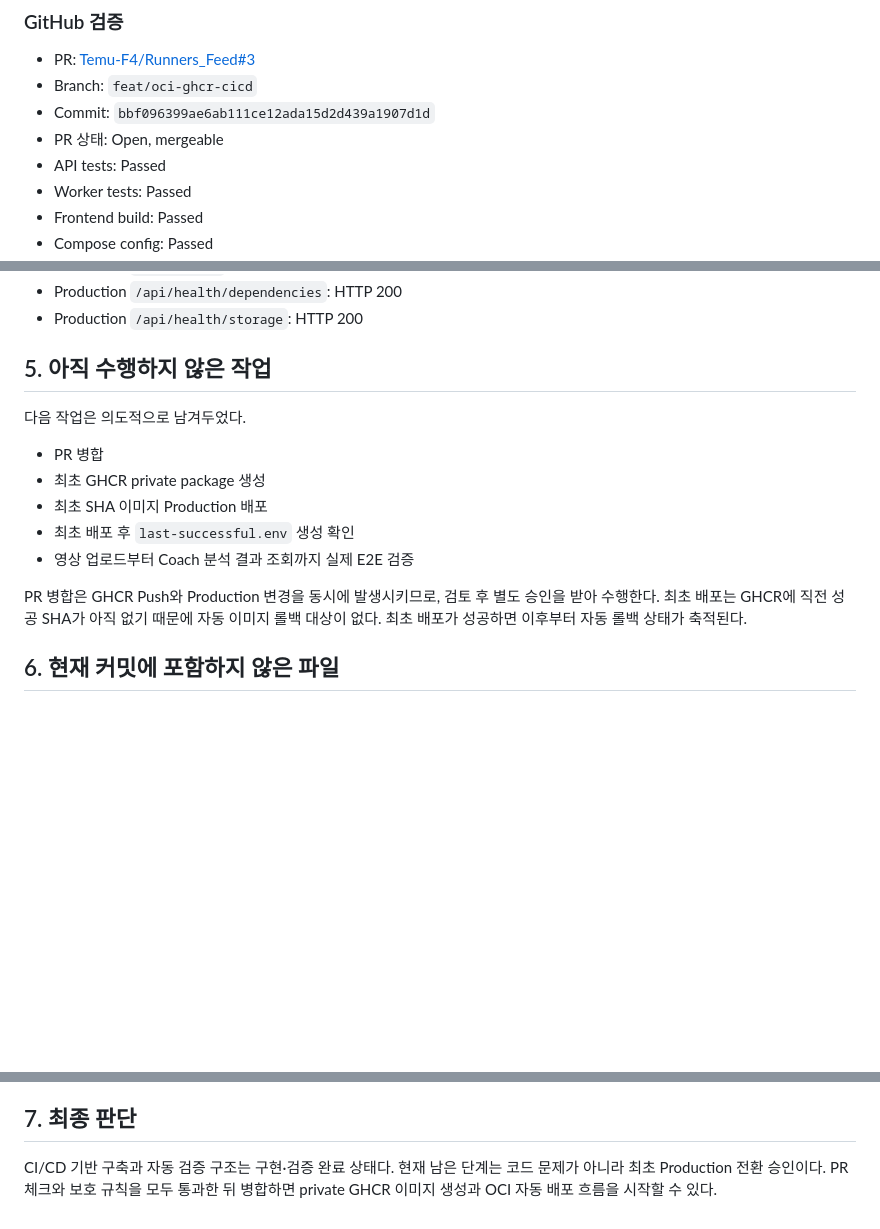
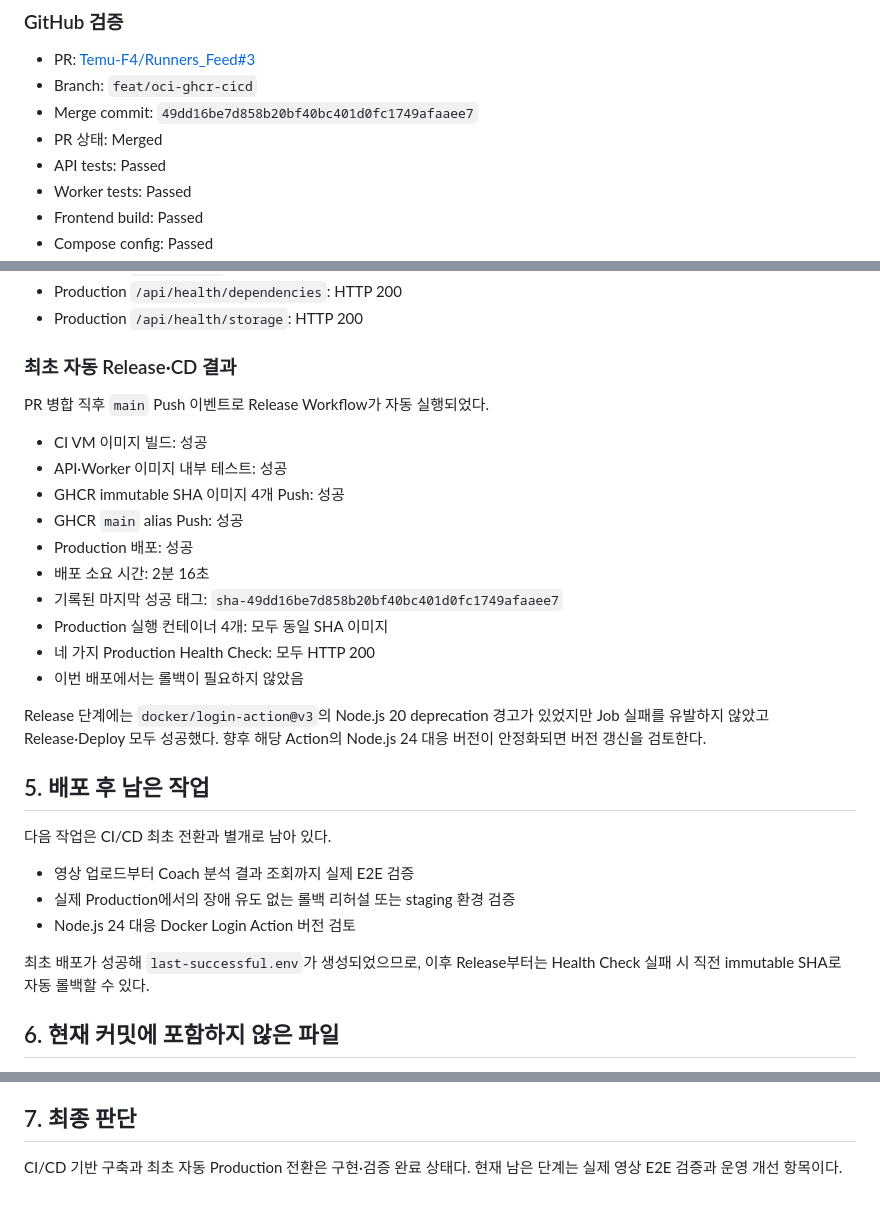
Before and after one commit to Temu-F4/Runners_Feed, a Markdown page: docs/OCI_GHCR_CICD_IMPLEMENTATION_LOG.md, 3 parts joined by grey strips. Drawn GitHub-style; blank space fills up the shorter version.

Commit message:
docs: record first automated deployment (#4)

```diff
--- a/docs/OCI_GHCR_CICD_IMPLEMENTATION_LOG.md
+++ b/docs/OCI_GHCR_CICD_IMPLEMENTATION_LOG.md
@@ -263,8 +263,8 @@ Disk: 49G total / 18G used / 31G available / 37%
 
 - PR: [Temu-F4/Runners_Feed#3](https://github.com/Temu-F4/Runners_Feed/pull/3)
 - Branch: `feat/oci-ghcr-cicd`
-- Commit: `bbf096399ae6ab111ce12ada15d2d439a1907d1d`
-- PR 상태: Open, mergeable
+- Merge commit: `49dd16be7d858b20bf40bc401d0fc1749afaaee7`
+- PR 상태: Merged
 - API tests: Passed
 - Worker tests: Passed
 - Frontend build: Passed
@@ -279,20 +280,35 @@ Disk: 49G total / 18G used / 31G available / 37%
 - Production `/api/health/dependencies`: HTTP 200
 - Production `/api/health/storage`: HTTP 200
 
-## 5. 아직 수행하지 않은 작업
+### 최초 자동 Release·CD 결과
 
-다음 작업은 의도적으로 남겨두었다.
+PR 병합 직후 `main` Push 이벤트로 Release Workflow가 자동 실행되었다.
 
-- PR 병합
-- 최초 GHCR private package 생성
-- 최초 SHA 이미지 Production 배포
-- 최초 배포 후 `last-successful.env` 생성 확인
+- CI VM 이미지 빌드: 성공
+- API·Worker 이미지 내부 테스트: 성공
+- GHCR immutable SHA 이미지 4개 Push: 성공
+- GHCR `main` alias Push: 성공
+- Production 배포: 성공
+- 배포 소요 시간: 2분 16초
+- 기록된 마지막 성공 태그: `sha-49dd16be7d858b20bf40bc401d0fc1749afaaee7`
+- Production 실행 컨테이너 4개: 모두 동일 SHA 이미지
+- 네 가지 Production Health Check: 모두 HTTP 200
+- 이번 배포에서는 롤백이 필요하지 않았음
+
+Release 단계에는 `docker/login-action@v3`의 Node.js 20 deprecation 경고가 있었지만
+Job 실패를 유발하지 않았고 Release·Deploy 모두 성공했다. 향후 해당 Action의
+Node.js 24 대응 버전이 안정화되면 버전 갱신을 검토한다.
+
+## 5. 배포 후 남은 작업
+
+다음 작업은 CI/CD 최초 전환과 별개로 남아 있다.
+
 - 영상 업로드부터 Coach 분석 결과 조회까지 실제 E2E 검증
+- 실제 Production에서의 장애 유도 없는 롤백 리허설 또는 staging 환경 검증
+- Node.js 24 대응 Docker Login Action 버전 검토
 
-PR 병합은 GHCR Push와 Production 변경을 동시에 발생시키므로, 검토 후 별도
-승인을 받아 수행한다. 최초 배포는 GHCR에 직전 성공 SHA가 아직 없기 때문에
-자동 이미지 롤백 대상이 없다. 최초 배포가 성공하면 이후부터 자동 롤백 상태가
-축적된다.
+최초 배포가 성공해 `last-successful.env`가 생성되었으므로, 이후 Release부터는
+Health Check 실패 시 직전 immutable SHA로 자동 롤백할 수 있다.
 
 ## 6. 현재 커밋에 포함하지 않은 파일
 
@@ -309,7 +325,5 @@ OCI 동기화 과정에서 발견된 기존 추론 POC 관련 미추적 파일
 
 ## 7. 최종 판단
 
-CI/CD 기반 구축과 자동 검증 구조는 구현·검증 완료 상태다. 현재 남은 단계는
-코드 문제가 아니라 최초 Production 전환 승인이다. PR 체크와 보호 규칙을 모두
-통과한 뒤 병합하면 private GHCR 이미지 생성과 OCI 자동 배포 흐름을 시작할 수
-있다.
+CI/CD 기반 구축과 최초 자동 Production 전환은 구현·검증 완료 상태다. 현재
+남은 단계는 실제 영상 E2E 검증과 운영 개선 항목이다.
```
Also changed, not shown: other parts of docs/OCI_GHCR_CICD_IMPLEMENTATION_LOG.md (+1 -0 lines), docs/OCI_GHCR_CICD_RUNBOOK.md (+13 -11 lines).
